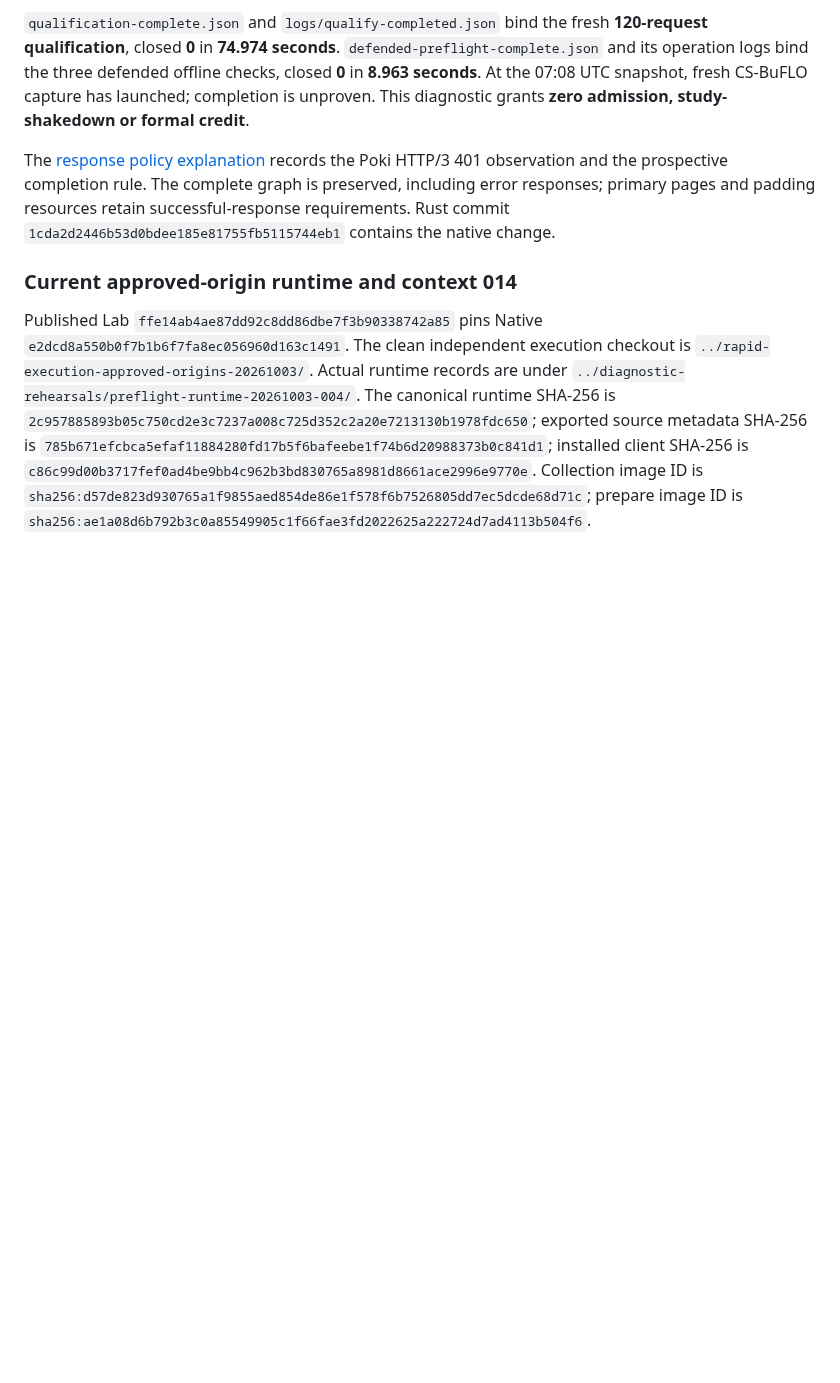
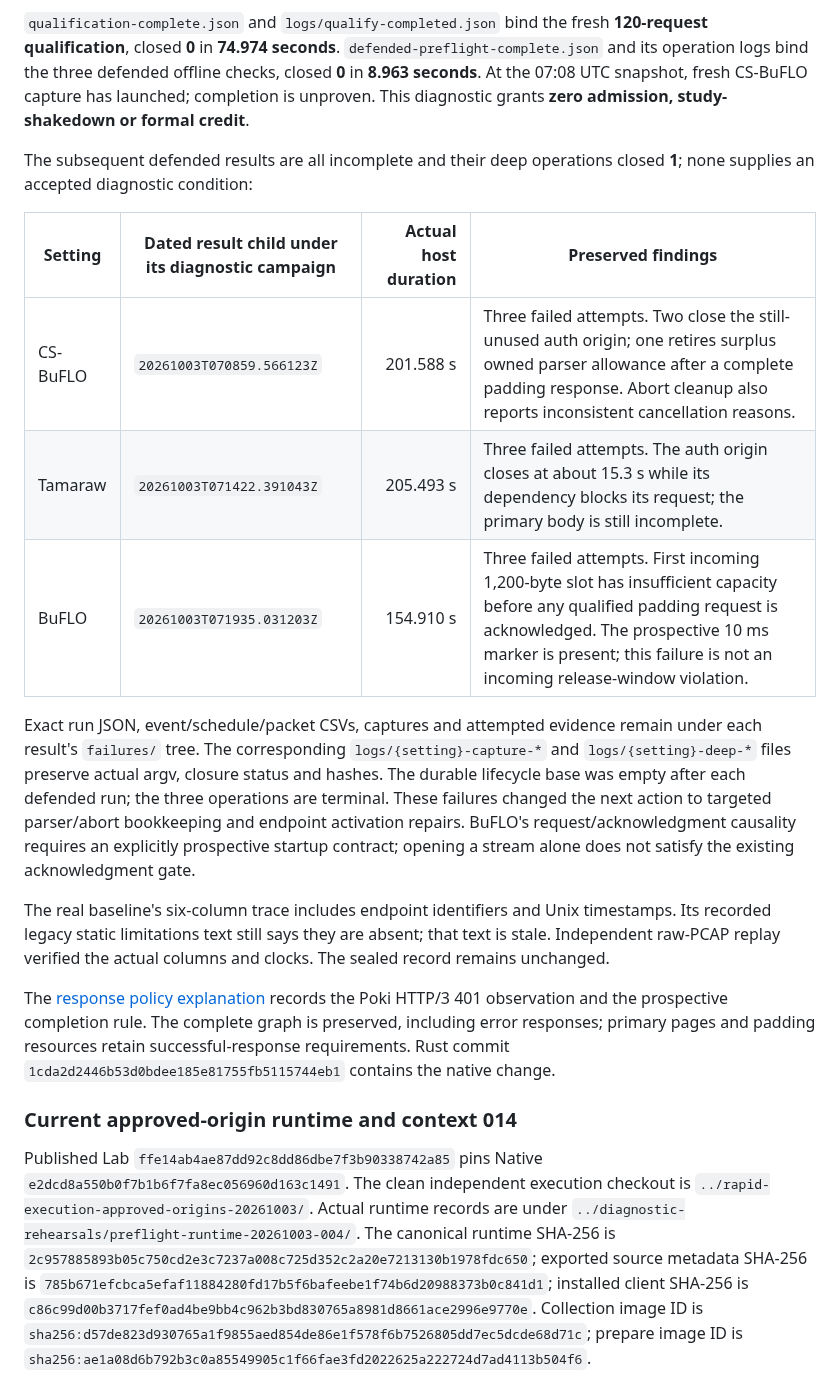
Before and after one commit to kaisequeira/neqo-qcsd-lab, a Markdown page: docs/EVIDENCE-INDEX.md, the part around the change. Drawn GitHub-style; blank space fills up the shorter version.

Commit message:
Record short defense failures and prospective startup repair

```diff
--- a/docs/EVIDENCE-INDEX.md
+++ b/docs/EVIDENCE-INDEX.md
@@ -100,6 +100,30 @@ fresh **120-request qualification**, closed **0** in **74.974 seconds**.
 defended offline checks, closed **0** in **8.963 seconds**. At the 07:08 UTC
 snapshot, fresh CS-BuFLO capture has launched; completion is unproven.
 This diagnostic grants **zero admission, study-shakedown or formal credit**.
+
+The subsequent defended results are all incomplete and their deep operations
+closed **1**; none supplies an accepted diagnostic condition:
+
+| Setting | Dated result child under its diagnostic campaign | Actual host duration | Preserved findings |
+|---|---|---:|---|
+| CS-BuFLO | `20261003T070859.566123Z` | 201.588 s | Three failed attempts. Two close the still-unused auth origin; one retires surplus owned parser allowance after a complete padding response. Abort cleanup also reports inconsistent cancellation reasons. |
+| Tamaraw | `20261003T071422.391043Z` | 205.493 s | Three failed attempts. The auth origin closes at about 15.3 s while its dependency blocks its request; the primary body is still incomplete. |
+| BuFLO | `20261003T071935.031203Z` | 154.910 s | Three failed attempts. First incoming 1,200-byte slot has insufficient capacity before any qualified padding request is acknowledged. The prospective 10 ms marker is present; this failure is not an incoming release-window violation. |
+
+Exact run JSON, event/schedule/packet CSVs, captures and attempted evidence
+remain under each result's `failures/` tree. The corresponding
+`logs/{setting}-capture-*` and `logs/{setting}-deep-*` files preserve actual
+argv, closure status and hashes. The durable lifecycle base was empty after
+each defended run; the three operations are terminal. These failures changed
+the next action to targeted parser/abort bookkeeping and endpoint activation
+repairs. BuFLO's request/acknowledgment causality requires an explicitly
+prospective startup contract; opening a stream alone does not satisfy the
+existing acknowledgment gate.
+
+The real baseline's six-column trace includes endpoint identifiers and Unix
+timestamps. Its recorded legacy static limitations text still says they are
+absent; that text is stale. Independent raw-PCAP replay verified the actual
+columns and clocks. The sealed record remains unchanged.
 
 The [response policy explanation](APPLICATION-RESPONSE-POLICY.md) records the
 Poki HTTP/3 401 observation and the prospective completion rule. The complete
```
Also changed, not shown: PROJECT.md (+22 -7 lines).
